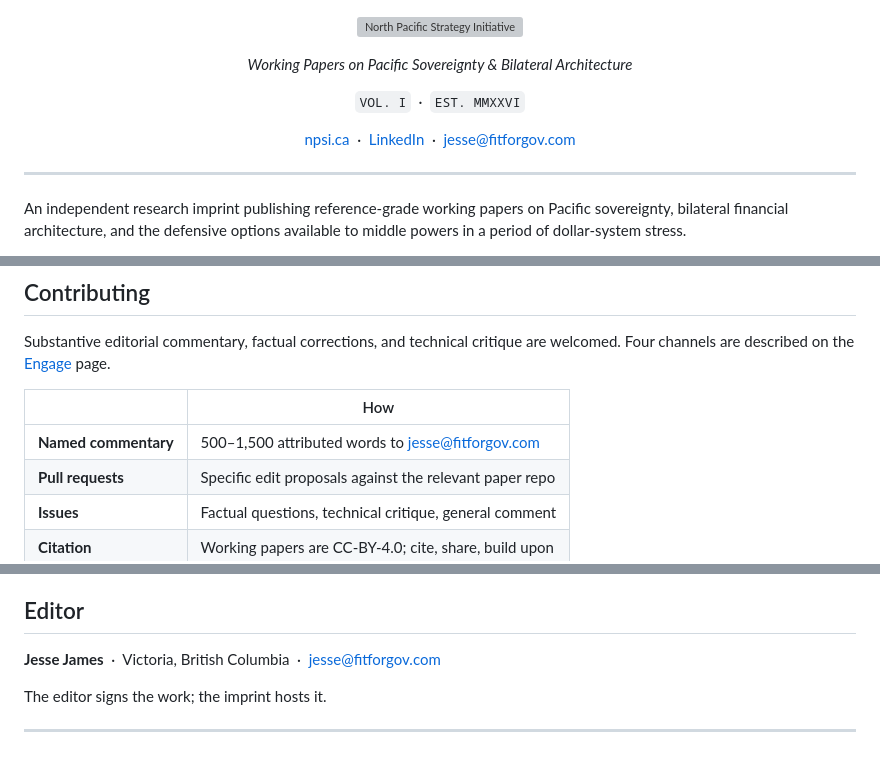
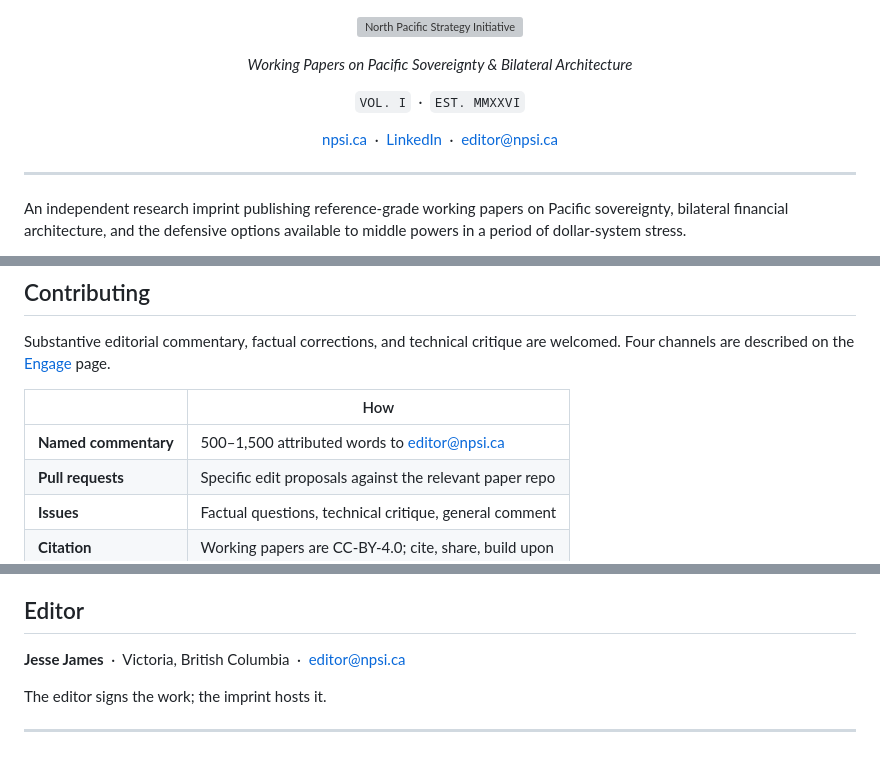
Before and after one commit to cherishwins/npsi-site, a Markdown page: README.md, 3 parts joined by grey strips. GitHub-like rendering; grey boxes are pictures that could not be loaded.

Commit message:
chore: update email to editor@npsi.ca in README.md

```diff
--- a/README.md
+++ b/README.md
@@ -3,7 +3,7 @@
 </p>
 
 <p align="center">
-  <em>Working Papers on Pacific Sovereignty &amp; Bilateral Architecture</em>
+  <em>Working Papers on Pacific Sovereignty & Bilateral Architecture</em>
 </p>
 
 <p align="center">
@@ -13,7 +13,7 @@
 <p align="center">
   <a href="https://npsi.ca">npsi.ca</a> &nbsp;·&nbsp;
   <a href="https://www.linkedin.com/company/north-pacific-strategy-initiative/">LinkedIn</a> &nbsp;·&nbsp;
-  <a href="mailto:jesse@fitforgov.com">jesse@fitforgov.com</a>
+  <a href="mailto:editor@npsi.ca">editor@npsi.ca</a>
 </p>
 
 ---
@@ -87,7 +87,7 @@ Substantive editorial commentary, factual corrections, and technical critique ar
 
 | | How |
 |---|---|
-| **Named commentary** | 500–1,500 attributed words to [jesse@fitforgov.com](mailto:jesse@fitforgov.com) |
+| **Named commentary** | 500–1,500 attributed words to [editor@npsi.ca](mailto:editor@npsi.ca) |
 | **Pull requests** | Specific edit proposals against the relevant paper repo |
 | **Issues** | Factual questions, technical critique, general comment |
 | **Citation** | Working papers are CC-BY-4.0; cite, share, build upon |
@@ -114,7 +114,7 @@ Production deployment is documented in [`DEPLOYMENT.md`](./DEPLOYMENT.md). The s
 
 ## Editor
 
-**Jesse James** &nbsp;·&nbsp; Victoria, British Columbia &nbsp;·&nbsp; [jesse@fitforgov.com](mailto:jesse@fitforgov.com)
+**Jesse James** &nbsp;·&nbsp; Victoria, British Columbia &nbsp;·&nbsp; [editor@npsi.ca](mailto:editor@npsi.ca)
 
 The editor signs the work; the imprint hosts it.
 
```
Also changed, not shown: other parts of README.md (+1 -1 lines).
